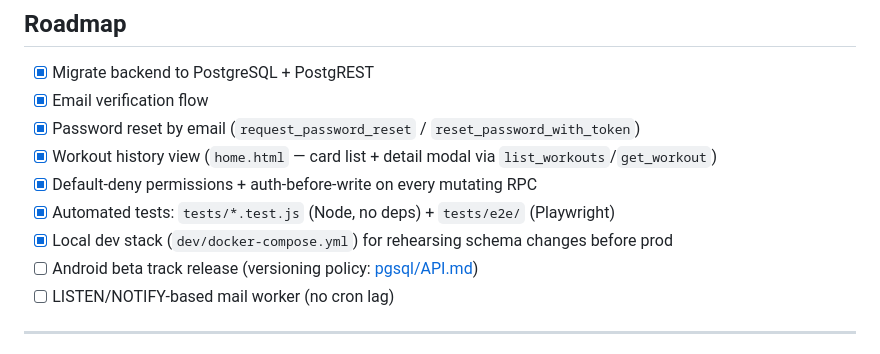
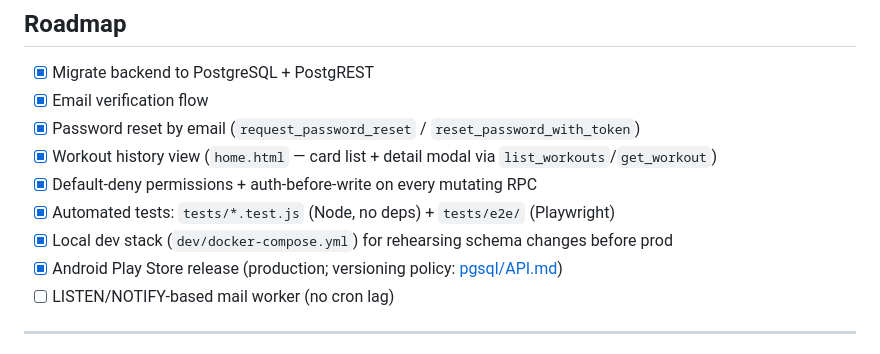
Before and after one commit to INTARYNX/xesync, a Markdown page: README.md, the part around the change. GitHub-like rendering.

```diff
--- a/README.md
+++ b/README.md
@@ -288,7 +288,7 @@ Xebex air rowers use a non-standard 20-byte FTMS payload where 16-bit values are
 - [x] Default-deny permissions + auth-before-write on every mutating RPC
 - [x] Automated tests: `tests/*.test.js` (Node, no deps) + `tests/e2e/` (Playwright)
 - [x] Local dev stack (`dev/docker-compose.yml`) for rehearsing schema changes before prod
-- [ ] Android beta track release (versioning policy: [pgsql/API.md](pgsql/API.md#versioning-policy))
+- [x] Android Play Store release (production; versioning policy: [pgsql/API.md](pgsql/API.md#versioning-policy))
 - [ ] LISTEN/NOTIFY-based mail worker (no cron lag)
 
 ---
```
Also changed, not shown: capacitor/README.md (+27 -29 lines).
